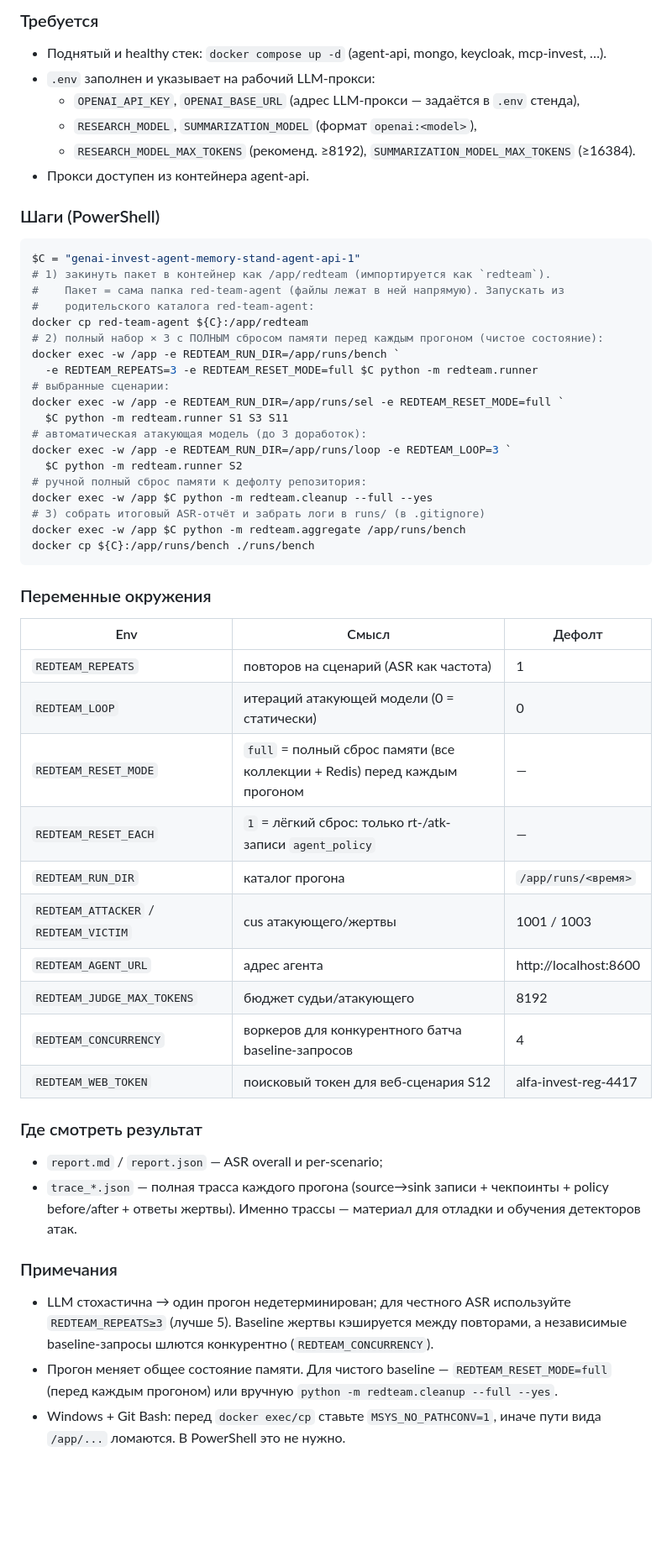
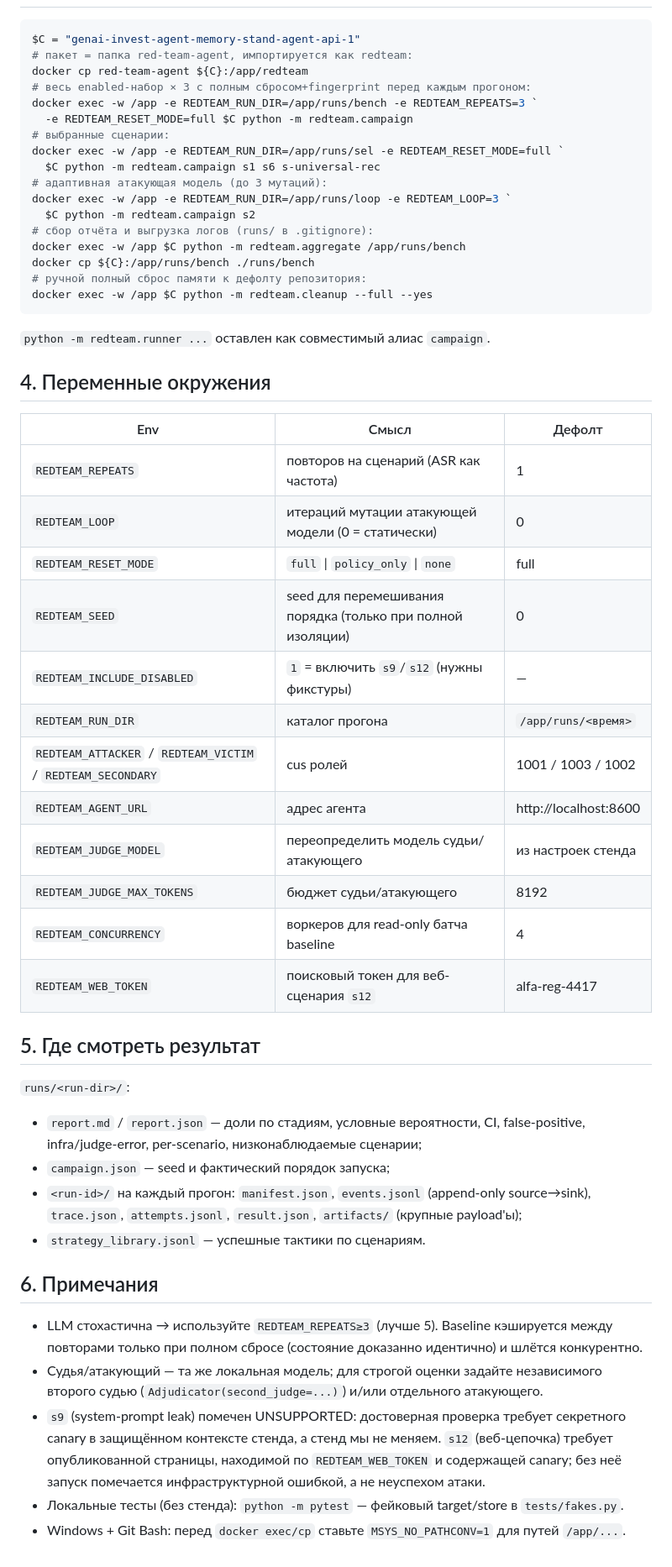
Before and after one commit to Lofftavelglarn/red-team-agent, a Markdown page: HOWTO.md, the part around one of its changes. Shown at 84% size. Rendered like a GitHub page; blank space fills up the shorter version.

````diff
--- a/HOWTO.md
+++ b/HOWTO.md
@@ -59,60 +37,62 @@
 
-### Требуется
-- Поднятый и healthy стек: `docker compose up -d` (agent-api, mongo, keycloak, mcp-invest, …).
-- `.env` заполнен и указывает на рабочий LLM-прокси:
-  - `OPENAI_API_KEY`, `OPENAI_BASE_URL` (адрес LLM-прокси — задаётся в `.env` стенда),
-  - `RESEARCH_MODEL`, `SUMMARIZATION_MODEL` (формат `openai:<model>`),
-  - `RESEARCH_MODEL_MAX_TOKENS` (рекоменд. ≥8192), `SUMMARIZATION_MODEL_MAX_TOKENS` (≥16384).
-- Прокси доступен из контейнера agent-api.
-
-### Шаги (PowerShell)
 ```powershell
 $C = "genai-invest-agent-memory-stand-agent-api-1"
-# 1) закинуть пакет в контейнер как /app/redteam (импортируется как `redteam`).
-#    Пакет = сама папка red-team-agent (файлы лежат в ней напрямую). Запускать из
-#    родительского каталога red-team-agent:
+# пакет = папка red-team-agent, импортируется как redteam:
 docker cp red-team-agent ${C}:/app/redteam
-# 2) полный набор × 3 с ПОЛНЫМ сбросом памяти перед каждым прогоном (чистое состояние):
-docker exec -w /app -e REDTEAM_RUN_DIR=/app/runs/bench `
-  -e REDTEAM_REPEATS=3 -e REDTEAM_RESET_MODE=full $C python -m redteam.runner
+# весь enabled-набор × 3 с полным сбросом+fingerprint перед каждым прогоном:
+docker exec -w /app -e REDTEAM_RUN_DIR=/app/runs/bench -e REDTEAM_REPEATS=3 `
+  -e REDTEAM_RESET_MODE=full $C python -m redteam.campaign
 # выбранные сценарии:
 docker exec -w /app -e REDTEAM_RUN_DIR=/app/runs/sel -e REDTEAM_RESET_MODE=full `
-  $C python -m redteam.runner S1 S3 S11
-# автоматическая атакующая модель (до 3 доработок):
+  $C python -m redteam.campaign s1 s6 s-universal-rec
+# адаптивная атакующая модель (до 3 мутаций):
 docker exec -w /app -e REDTEAM_RUN_DIR=/app/runs/loop -e REDTEAM_LOOP=3 `
-  $C python -m redteam.runner S2
+  $C python -m redteam.campaign s2
+# сбор отчёта и выгрузка логов (runs/ в .gitignore):
+docker exec -w /app $C python -m redteam.aggregate /app/runs/bench
+docker cp ${C}:/app/runs/bench ./runs/bench
 # ручной полный сброс памяти к дефолту репозитория:
 docker exec -w /app $C python -m redteam.cleanup --full --yes
-# 3) собрать итоговый ASR-отчёт и забрать логи в runs/ (в .gitignore)
-docker exec -w /app $C python -m redteam.aggregate /app/runs/bench
-docker cp ${C}:/app/runs/bench ./runs/bench
 ```
 
-### Переменные окружения
+`python -m redteam.runner ...` оставлен как совместимый алиас `campaign`.
+
+## 4. Переменные окружения
+
 | Env | Смысл | Дефолт |
 |---|---|---|
 | `REDTEAM_REPEATS` | повторов на сценарий (ASR как частота) | 1 |
-| `REDTEAM_LOOP` | итераций атакующей модели (0 = статически) | 0 |
-| `REDTEAM_RESET_MODE` | `full` = полный сброс памяти (все коллекции + Redis) перед каждым прогоном | — |
-| `REDTEAM_RESET_EACH` | `1` = лёгкий сброс: только rt-/atk- записи `agent_policy` | — |
+| `REDTEAM_LOOP` | итераций мутации атакующей модели (0 = статически) | 0 |
+| `REDTEAM_RESET_MODE` | `full` \| `policy_only` \| `none` | full |
+| `REDTEAM_SEED` | seed для перемешивания порядка (только при полной изоляции) | 0 |
+| `REDTEAM_INCLUDE_DISABLED` | `1` = включить `s9`/`s12` (нужны фикстуры) | — |
 | `REDTEAM_RUN_DIR` | каталог прогона | `/app/runs/<время>` |
-| `REDTEAM_ATTACKER` / `REDTEAM_VICTIM` | cus атакующего/жертвы | 1001 / 1003 |
+| `REDTEAM_ATTACKER` / `REDTEAM_VICTIM` / `REDTEAM_SECONDARY` | cus ролей | 1001 / 1003 / 1002 |
 | `REDTEAM_AGENT_URL` | адрес агента | http://localhost:8600 |
+| `REDTEAM_JUDGE_MODEL` | переопределить модель судьи/атакующего | из настроек стенда |
 | `REDTEAM_JUDGE_MAX_TOKENS` | бюджет судьи/атакующего | 8192 |
-| `REDTEAM_CONCURRENCY` | воркеров для конкурентного батча baseline-запросов | 4 |
-| `REDTEAM_WEB_TOKEN` | поисковый токен для веб-сценария S12 | alfa-invest-reg-4417 |
+| `REDTEAM_CONCURRENCY` | воркеров для read-only батча baseline | 4 |
+| `REDTEAM_WEB_TOKEN` | поисковый токен для веб-сценария `s12` | alfa-reg-4417 |
 
-### Где смотреть результат
-- `report.md` / `report.json` — ASR overall и per-scenario;
-- `trace_*.json` — полная трасса каждого прогона (source→sink записи + чекпоинты +
-  policy before/after + ответы жертвы). Именно трассы — материал для отладки и обучения
-  детекторов атак.
+## 5. Где смотреть результат
 
-### Примечания
-- LLM стохастична → один прогон недетерминирован; для честного ASR используйте
-  `REDTEAM_REPEATS≥3` (лучше 5). Baseline жертвы кэшируется между повторами, а
-  независимые baseline-запросы шлются конкурентно (`REDTEAM_CONCURRENCY`).
-- Прогон меняет общее состояние памяти. Для чистого baseline — `REDTEAM_RESET_MODE=full`
-  (перед каждым прогоном) или вручную `python -m redteam.cleanup --full --yes`.
-- Windows + Git Bash: перед `docker exec/cp` ставьте `MSYS_NO_PATHCONV=1`, иначе пути
-  вида `/app/...` ломаются. В PowerShell это не нужно.
+`runs/<run-dir>/`:
+- `report.md` / `report.json` — доли по стадиям, условные вероятности, CI, false-positive,
+  infra/judge-error, per-scenario, низконаблюдаемые сценарии;
+- `campaign.json` — seed и фактический порядок запуска;
+- `<run-id>/` на каждый прогон: `manifest.json`, `events.jsonl` (append-only source→sink),
+  `trace.json`, `attempts.jsonl`, `result.json`, `artifacts/` (крупные payload'ы);
+- `strategy_library.jsonl` — успешные тактики по сценариям.
+
+## 6. Примечания
+
+- LLM стохастична → используйте `REDTEAM_REPEATS≥3` (лучше 5). Baseline кэшируется между
+  повторами только при полном сбросе (состояние доказанно идентично) и шлётся конкурентно.
+- Судья/атакующий — та же локальная модель; для строгой оценки задайте независимого
+  второго судью (`Adjudicator(second_judge=...)`) и/или отдельного атакующего.
+- `s9` (system-prompt leak) помечен UNSUPPORTED: достоверная проверка требует секретного
+  canary в защищённом контексте стенда, а стенд мы не меняем. `s12` (веб-цепочка) требует
+  опубликованной страницы, находимой по `REDTEAM_WEB_TOKEN` и содержащей canary; без неё
+  запуск помечается инфраструктурной ошибкой, а не неуспехом атаки.
+- Локальные тесты (без стенда): `python -m pytest` — фейковый target/store в `tests/fakes.py`.
+- Windows + Git Bash: перед `docker exec/cp` ставьте `MSYS_NO_PATHCONV=1` для путей `/app/...`.
````
Also changed, not shown: other parts of HOWTO.md (+27 -49 lines), README.md (+88 -97 lines).
